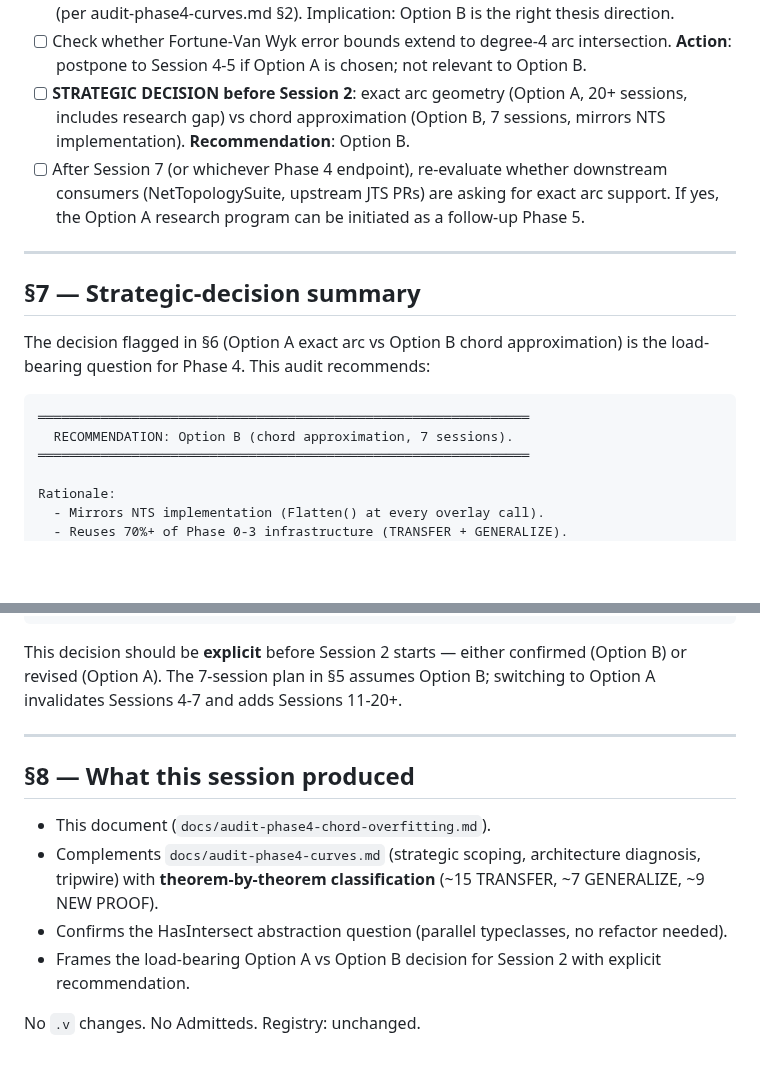
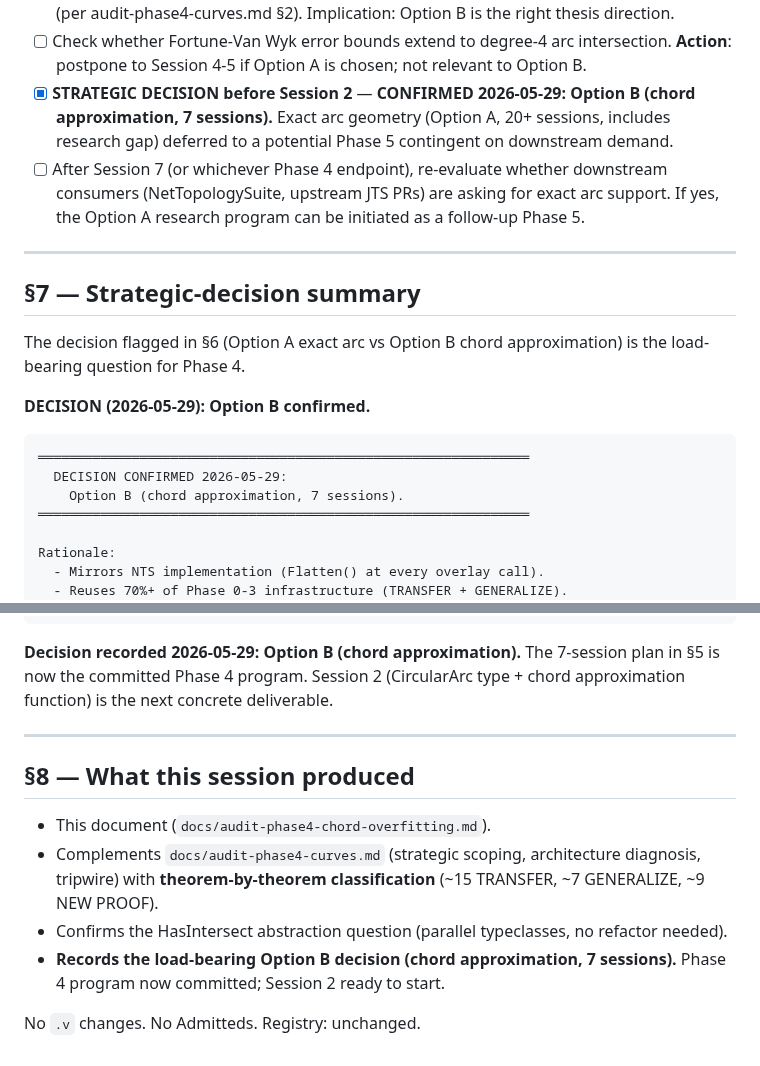
Before and after one commit to grootstebozewolf/NetTopologySuite.Proofs, a Markdown page: docs/audit-phase4-chord-overfitting.md, 2 parts joined by grey strips. Drawn GitHub-style; blank space fills up the shorter version.

Commit message:
docs: Phase 4 strategic decision confirmed -- Option B (chord approximation)
Records the load-bearing Phase 4 framing decision as MADE, not just
recommended.

§6 checklist: STRATEGIC DECISION line marked [x] with confirmation date.
§7 strategic-decision summary: RECOMMENDATION -> DECISION CONFIRMED.
§8 deliverables summary: "Frames the decision" -> "Records the
   decision; Phase 4 program now committed."

Phase 4 = 7-session chord-approximation program per §5.  Option A
(exact arc, 20+ sessions including arc-Hobby research gap) deferred
to a potential Phase 5 contingent on downstream demand
(NetTopologySuite upstream PR, PostGIS exact-arc feature, etc.).

Session 2 (CircularArc type + chord approximation function) is the
next concrete deliverable.

````diff
--- a/docs/audit-phase4-chord-overfitting.md
+++ b/docs/audit-phase4-chord-overfitting.md
@@ -265,10 +265,11 @@ This is the load-bearing decision before Session 2.
         degree-4 arc intersection.  **Action**: postpone to
         Session 4-5 if Option A is chosen; not relevant to
         Option B.
-  - [ ] **STRATEGIC DECISION before Session 2**: exact arc geometry
-        (Option A, 20+ sessions, includes research gap) vs chord
-        approximation (Option B, 7 sessions, mirrors NTS
-        implementation).  **Recommendation**: Option B.
+  - [x] **STRATEGIC DECISION before Session 2** — **CONFIRMED
+        2026-05-29: Option B (chord approximation, 7 sessions).**
+        Exact arc geometry (Option A, 20+ sessions, includes
+        research gap) deferred to a potential Phase 5 contingent on
+        downstream demand.
   - [ ] After Session 7 (or whichever Phase 4 endpoint),
         re-evaluate whether downstream consumers (NetTopologySuite,
         upstream JTS PRs) are asking for exact arc support.  If
@@ -280,12 +281,14 @@ This is the load-bearing decision before Session 2.
 ## §7 — Strategic-decision summary
 
 The decision flagged in §6 (Option A exact arc vs Option B chord
-approximation) is the load-bearing question for Phase 4.  This audit
-recommends:
+approximation) is the load-bearing question for Phase 4.
+
+**DECISION (2026-05-29): Option B confirmed.**
 
 ```
 ═══════════════════════════════════════════════════════════════
-  RECOMMENDATION: Option B (chord approximation, 7 sessions).
+  DECISION CONFIRMED 2026-05-29:
+    Option B (chord approximation, 7 sessions).
 ═══════════════════════════════════════════════════════════════
 
 Rationale:
@@ -306,10 +309,10 @@ When to choose Option A:
 ═══════════════════════════════════════════════════════════════
 ```
 
-This decision should be **explicit** before Session 2 starts —
-either confirmed (Option B) or revised (Option A).  The 7-session
-plan in §5 assumes Option B; switching to Option A invalidates
-Sessions 4-7 and adds Sessions 11-20+.
+**Decision recorded 2026-05-29: Option B (chord approximation).**
+The 7-session plan in §5 is now the committed Phase 4 program.
+Session 2 (CircularArc type + chord approximation function) is
+the next concrete deliverable.
 
 ---
 
@@ -321,7 +324,8 @@ Sessions 4-7 and adds Sessions 11-20+.
     classification** (~15 TRANSFER, ~7 GENERALIZE, ~9 NEW PROOF).
   - Confirms the HasIntersect abstraction question (parallel
     typeclasses, no refactor needed).
-  - Frames the load-bearing Option A vs Option B decision for
-    Session 2 with explicit recommendation.
+  - **Records the load-bearing Option B decision (chord
+    approximation, 7 sessions).**  Phase 4 program now committed;
+    Session 2 ready to start.
 
 No `.v` changes.  No Admitteds.  Registry: unchanged.
````
